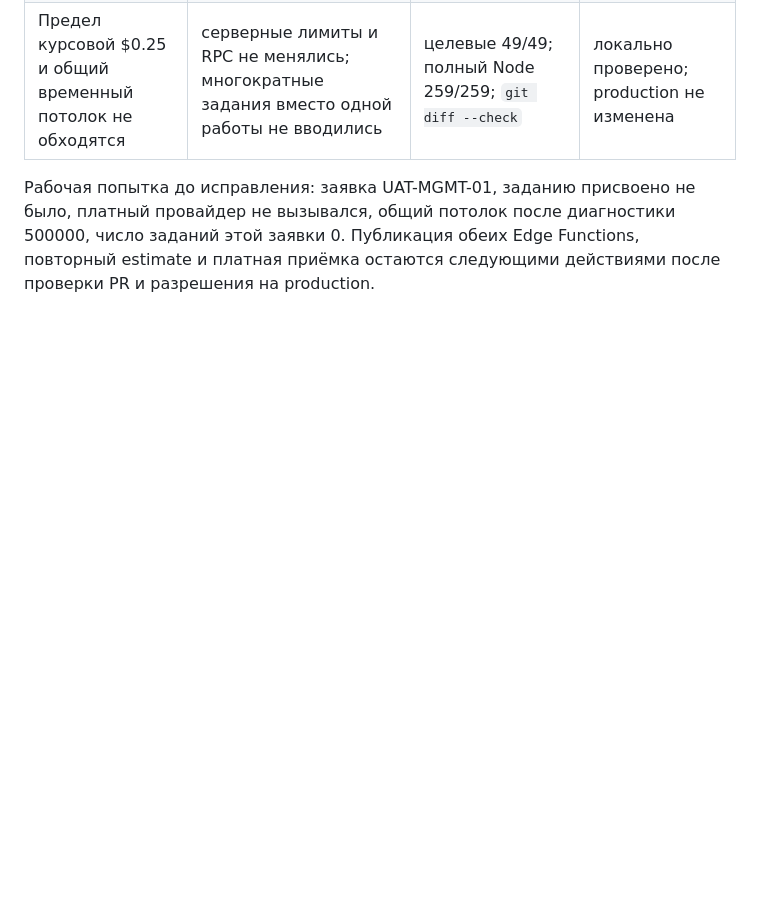
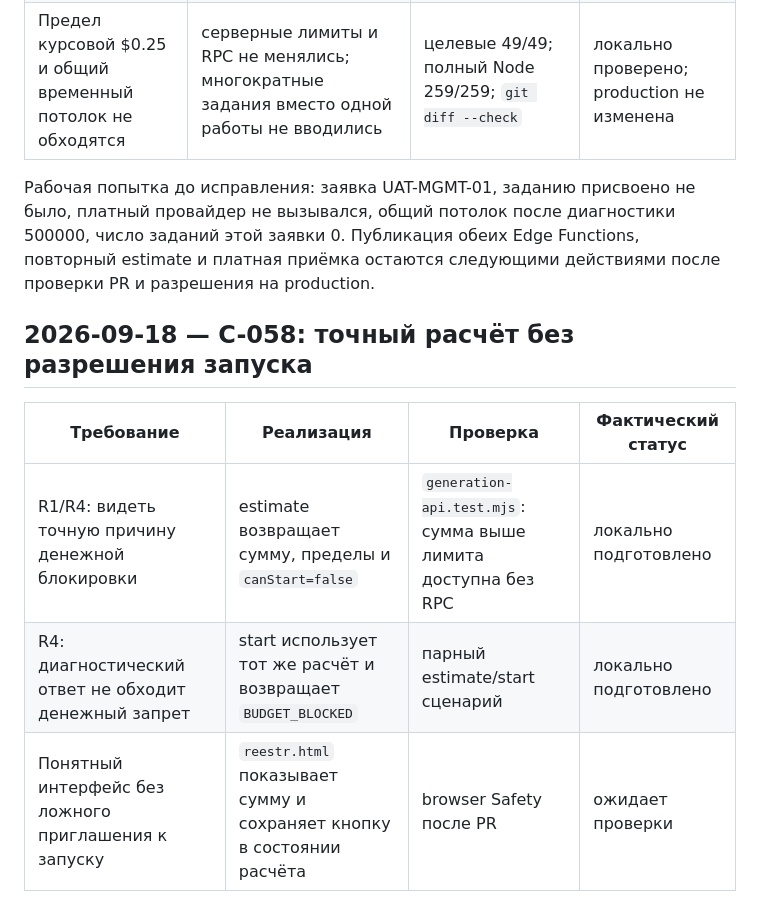
Before and after one commit to innaodincova-finpro/studkab, a Markdown page: TRACEABILITY.md, the part around the change. GitHub-like rendering; blank space fills up the shorter version.

Commit message:
Trace C-058 exact estimate

```diff
--- a/TRACEABILITY.md
+++ b/TRACEABILITY.md
@@ -963,3 +963,11 @@ Production `apply_migration` зарегистрировал версию `202609
 платный провайдер не вызывался, общий потолок после диагностики 500000, число заданий
 этой заявки 0. Публикация обеих Edge Functions, повторный estimate и платная приёмка
 остаются следующими действиями после проверки PR и разрешения на production.
+
+## 2026-09-18 — C-058: точный расчёт без разрешения запуска
+
+| Требование | Реализация | Проверка | Фактический статус |
+|---|---|---|---|
+| R1/R4: видеть точную причину денежной блокировки | estimate возвращает сумму, пределы и `canStart=false` | `generation-api.test.mjs`: сумма выше лимита доступна без RPC | локально подготовлено |
+| R4: диагностический ответ не обходит денежный запрет | start использует тот же расчёт и возвращает `BUDGET_BLOCKED` | парный estimate/start сценарий | локально подготовлено |
+| Понятный интерфейс без ложного приглашения к запуску | `reestr.html` показывает сумму и сохраняет кнопку в состоянии расчёта | browser Safety после PR | ожидает проверки |
```
